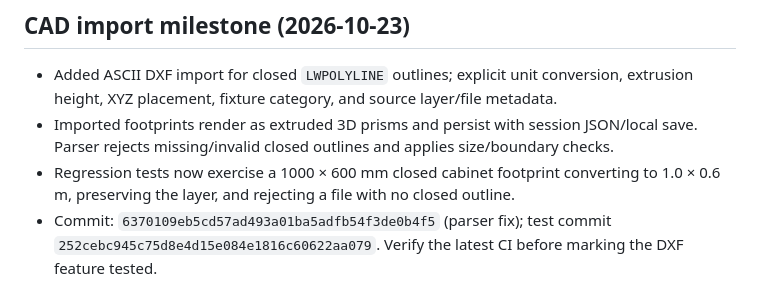
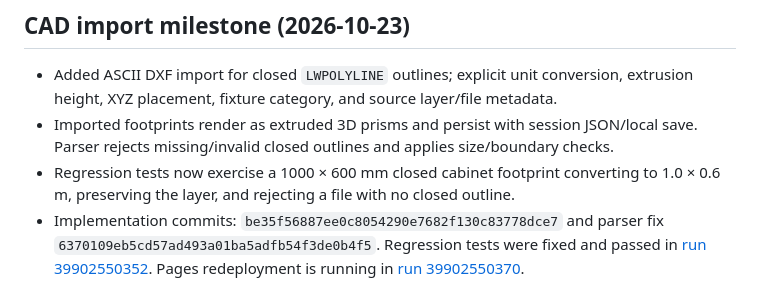
Before and after one commit to and14122001/-OR-RoomScan-Studio, a Markdown page: docs/BUILD_STATUS.md, the part around the change. Drawn GitHub-style.

Commit message:
Record passing DXF parser regression tests

```diff
--- a/docs/BUILD_STATUS.md
+++ b/docs/BUILD_STATUS.md
@@ -48,4 +48,4 @@ The app is a visualization and room-reconstruction prototype, not a certified su
 - Added ASCII DXF import for closed `LWPOLYLINE` outlines; explicit unit conversion, extrusion height, XYZ placement, fixture category, and source layer/file metadata.
 - Imported footprints render as extruded 3D prisms and persist with session JSON/local save. Parser rejects missing/invalid closed outlines and applies size/boundary checks.
 - Regression tests now exercise a 1000 × 600 mm closed cabinet footprint converting to 1.0 × 0.6 m, preserving the layer, and rejecting a file with no closed outline.
-- Commit: `6370109eb5cd57ad493a01ba5adfb54f3de0b4f5` (parser fix); test commit `252cebc945c75d8e4d15e084e1816c60622aa079`. Verify the latest CI before marking the DXF feature tested.
+- Implementation commits: `be35f56887ee0c8054290e7682f130c83778dce7` and parser fix `6370109eb5cd57ad493a01ba5adfb54f3de0b4f5`. Regression tests were fixed and passed in [run 39902550352](https://github.com/and14122001/-OR-RoomScan-Studio/actions/runs/39902550352). Pages redeployment is running in [run 39902550370](https://github.com/and14122001/-OR-RoomScan-Studio/actions/runs/39902550370).
```
